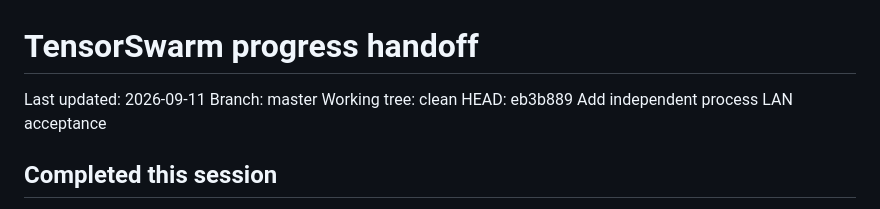
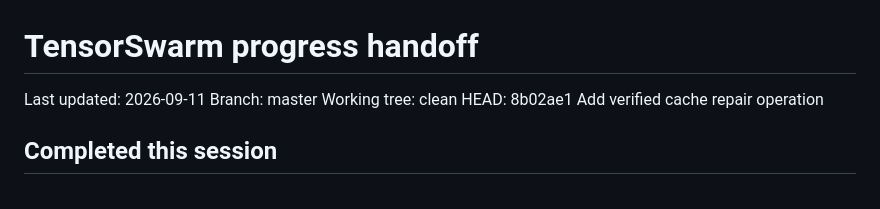
Before and after one commit to HappyMonkeyAI/OpenSwarmLayer, a Markdown page: PROGRESS.md, the part around the change. Rendered like a GitHub page.

Commit message:
Refresh cache repair handoff

```diff
--- a/PROGRESS.md
+++ b/PROGRESS.md
@@ -3,7 +3,7 @@
 Last updated: 2026-09-11
 Branch: master
 Working tree: clean
-HEAD: eb3b889 Add independent process LAN acceptance
+HEAD: 8b02ae1 Add verified cache repair operation
 
 ## Completed this session
 
```
